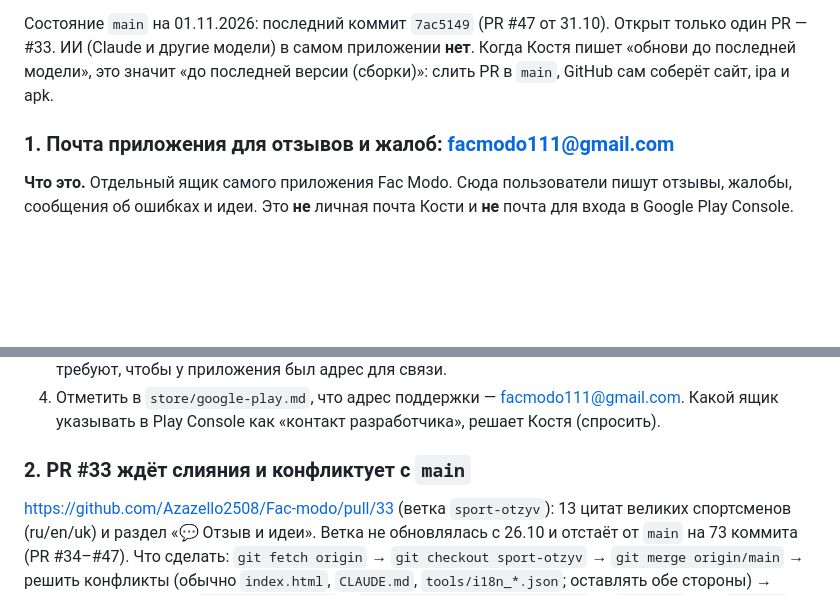
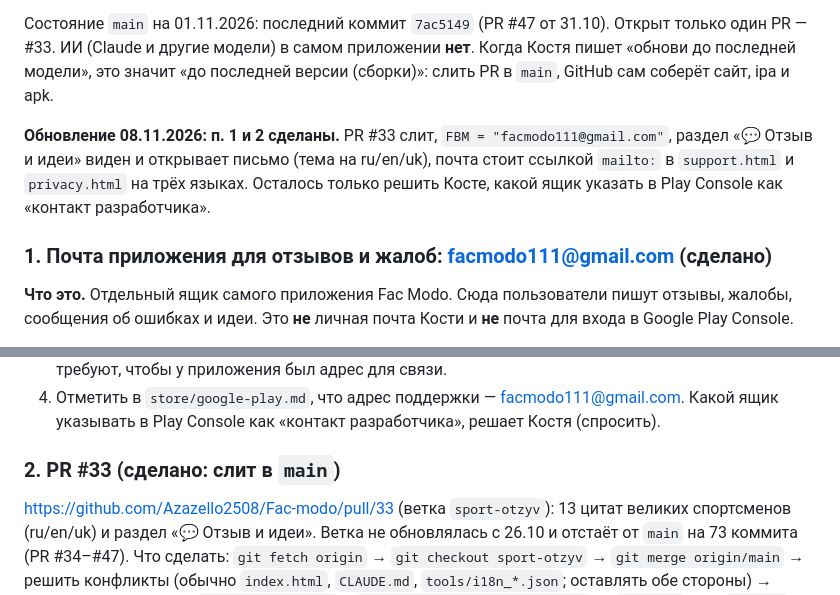
Before and after one commit to Azazello2508/Fac-modo, a Markdown page: HANDOFF.md, 2 parts joined by grey strips. Drawn GitHub-style; blank space fills up the shorter version.

Commit message:
Документы: почта для отзывов и PR #33 уже сделаны [store-ok]
Co-Authored-By: Claude Opus 5.5 <noreply@anthropic.com>

```diff
--- a/HANDOFF.md
+++ b/HANDOFF.md
@@ -116,7 +116,10 @@ claude
 ИИ (Claude и другие модели) в самом приложении **нет**. Когда Костя пишет «обнови до последней модели», это значит
 «до последней версии (сборки)»: слить PR в `main`, GitHub сам соберёт сайт, ipa и apk.
 
-### 1. Почта приложения для отзывов и жалоб: facmodo111@gmail.com
+**Обновление 08.11.2026: п. 1 и 2 сделаны.** PR #33 слит, `FBM = "facmodo111@gmail.com"`, раздел «💬 Отзыв и идеи» виден и открывает письмо (тема на ru/en/uk),
+почта стоит ссылкой `mailto:` в `support.html` и `privacy.html` на трёх языках. Осталось только решить Косте, какой ящик указать в Play Console как «контакт разработчика».
+
+### 1. Почта приложения для отзывов и жалоб: facmodo111@gmail.com (сделано)
 **Что это.** Отдельный ящик самого приложения Fac Modo. Сюда пользователи пишут отзывы, жалобы, сообщения об ошибках и идеи.
 Это **не** личная почта Кости и **не** почта для входа в Google Play Console.
 
@@ -136,7 +139,7 @@ claude
 4. Отметить в `store/google-play.md`, что адрес поддержки — facmodo111@gmail.com. Какой ящик указывать в Play Console
    как «контакт разработчика», решает Костя (спросить).
 
-### 2. PR #33 ждёт слияния и конфликтует с `main`
+### 2. PR #33 (сделано: слит в `main`)
 https://github.com/Azazello2508/Fac-modo/pull/33 (ветка `sport-otzyv`): 13 цитат великих спортсменов (ru/en/uk) и раздел «💬 Отзыв и идеи».
 Ветка не обновлялась с 26.10 и отстаёт от `main` на 73 коммита (PR #34–#47). Что сделать:
 `git fetch origin` → `git checkout sport-otzyv` → `git merge origin/main` → решить конфликты (обычно `index.html`, `CLAUDE.md`, `tools/i18n_*.json`;
```
Also changed, not shown: CLAUDE.md (+1 -2 lines), store/google-play.md (+1 -1 lines).
